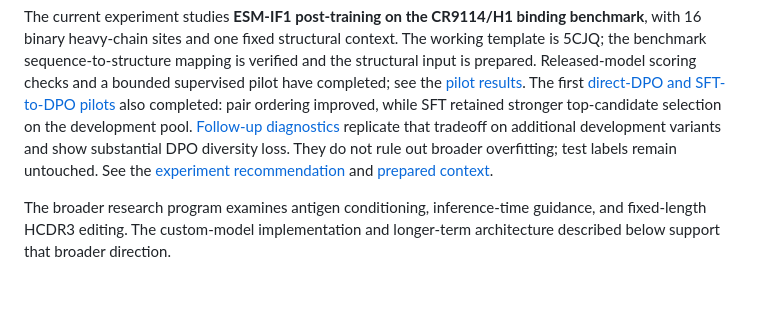
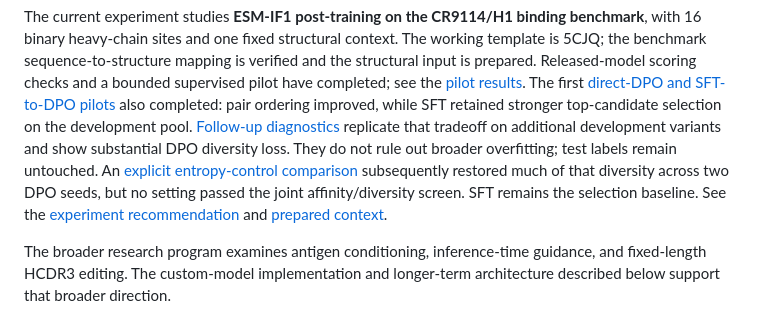
Before and after one commit to MaxWZhuang/steerable-antibody-gen, a Markdown page: README.md, the part around the change. GitHub-like rendering; blank space fills up the shorter version.

Commit message:
Record six entropy-control arms and verified deterministic replay

```diff
--- a/README.md
+++ b/README.md
@@ -10,6 +10,9 @@ completed: pair ordering improved, while SFT retained stronger top-candidate
 selection on the development pool. [Follow-up diagnostics](reference/cr9114-dpo-diagnostics.md)
 replicate that tradeoff on additional development variants and show substantial
 DPO diversity loss. They do not rule out broader overfitting; test labels remain untouched.
+An [explicit entropy-control comparison](reference/cr9114-diversity-pilot.md)
+subsequently restored much of that diversity across two DPO seeds, but no setting
+passed the joint affinity/diversity screen. SFT remains the selection baseline.
 See the
 [experiment recommendation](reference/fixed-target-posttraining-recommendation.md)
 and [prepared context](reference/cr9114-5cjq-context.md).
```
